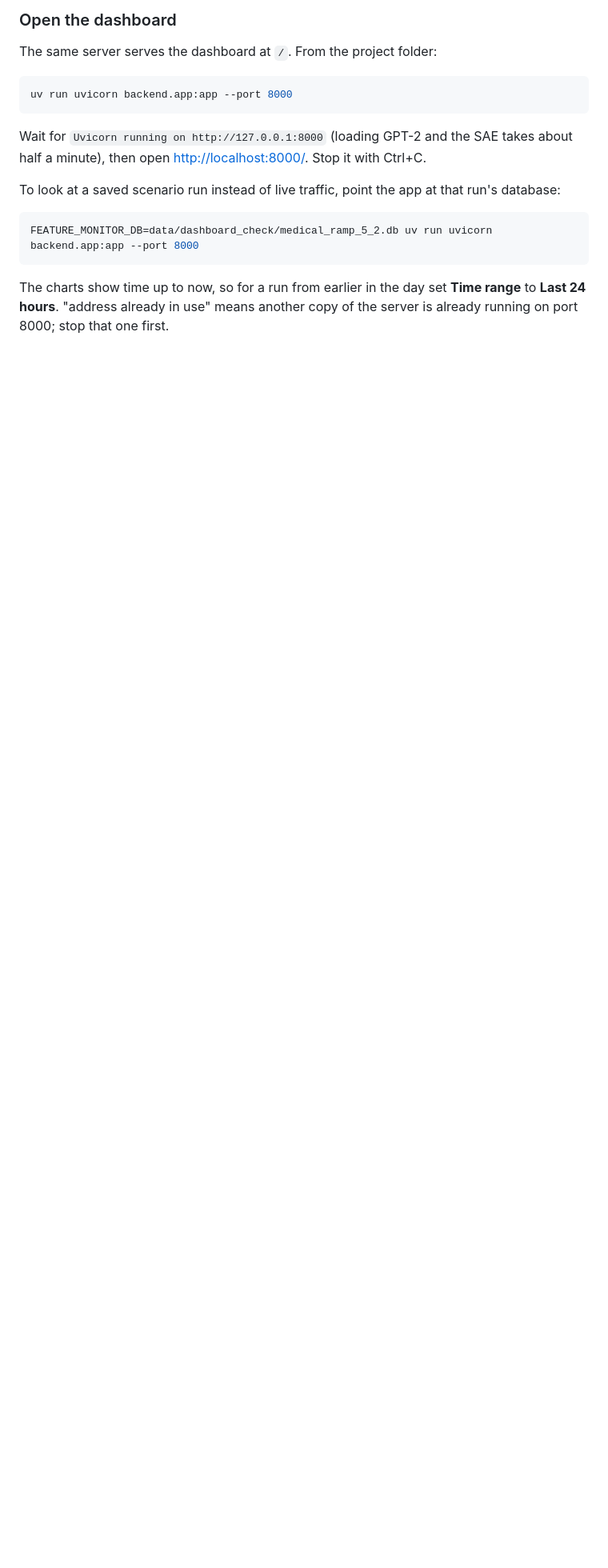
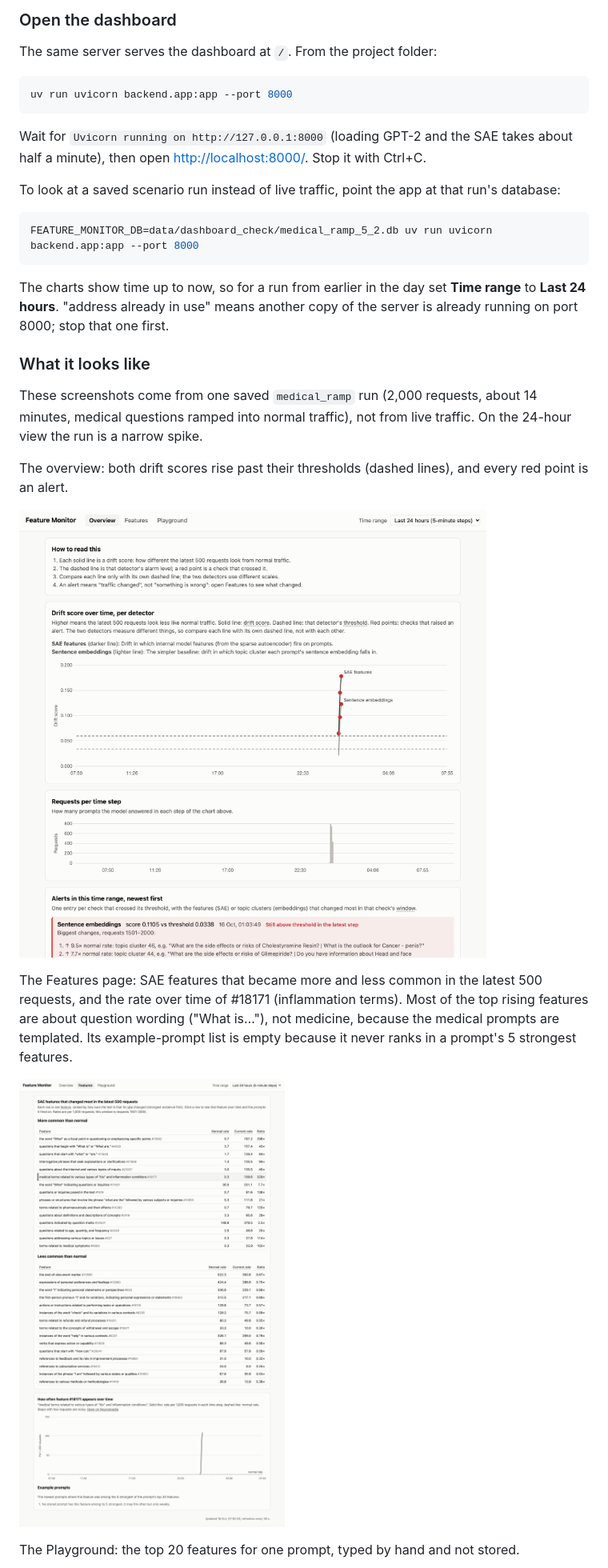
Before and after one commit to shedrachIkenna/feature-monitor, a Markdown page: README.md, the part around one of its changes. Shown at 80% size. GitHub-like rendering; pictures changed too: docs/images/features-drift.png (added), docs/images/overview-alert.png (added); blank space fills up the shorter version.

```diff
--- a/README.md
+++ b/README.md
@@ -42,3 +44,17 @@ FEATURE_MONITOR_DB=data/dashboard_check/medical_ramp_5_2.db uv run uvicorn backe
 
 The charts show time up to now, so for a run from earlier in the day set **Time range** to **Last 24 hours**. "address already in use" means another copy of the server is already running on port 8000; stop that one first.
 
+### What it looks like
+
+These screenshots come from one saved `medical_ramp` run (2,000 requests, about 14 minutes, medical questions ramped into normal traffic), not from live traffic. On the 24-hour view the run is a narrow spike.
+
+The overview: both drift scores rise past their thresholds (dashed lines), and every red point is an alert.
+
+![Overview with drift alerts](docs/images/overview-alert.png)
+
+The Features page: SAE features that became more and less common in the latest 500 requests, and the rate over time of #18171 (inflammation terms). Most of the top rising features are about question wording ("What is…"), not medicine, because the medical prompts are templated. Its example-prompt list is empty because it never ranks in a prompt's 5 strongest features.
+
+![Features page with feature 18171 selected](docs/images/features-drift.png)
+
+The Playground: the top 20 features for one prompt, typed by hand and not stored.
+
```
Also changed, not shown: other parts of README.md (+5 -1 lines), docs/log.md (+5 -0 lines), docs/images/playground.png (added), 10 other files.
